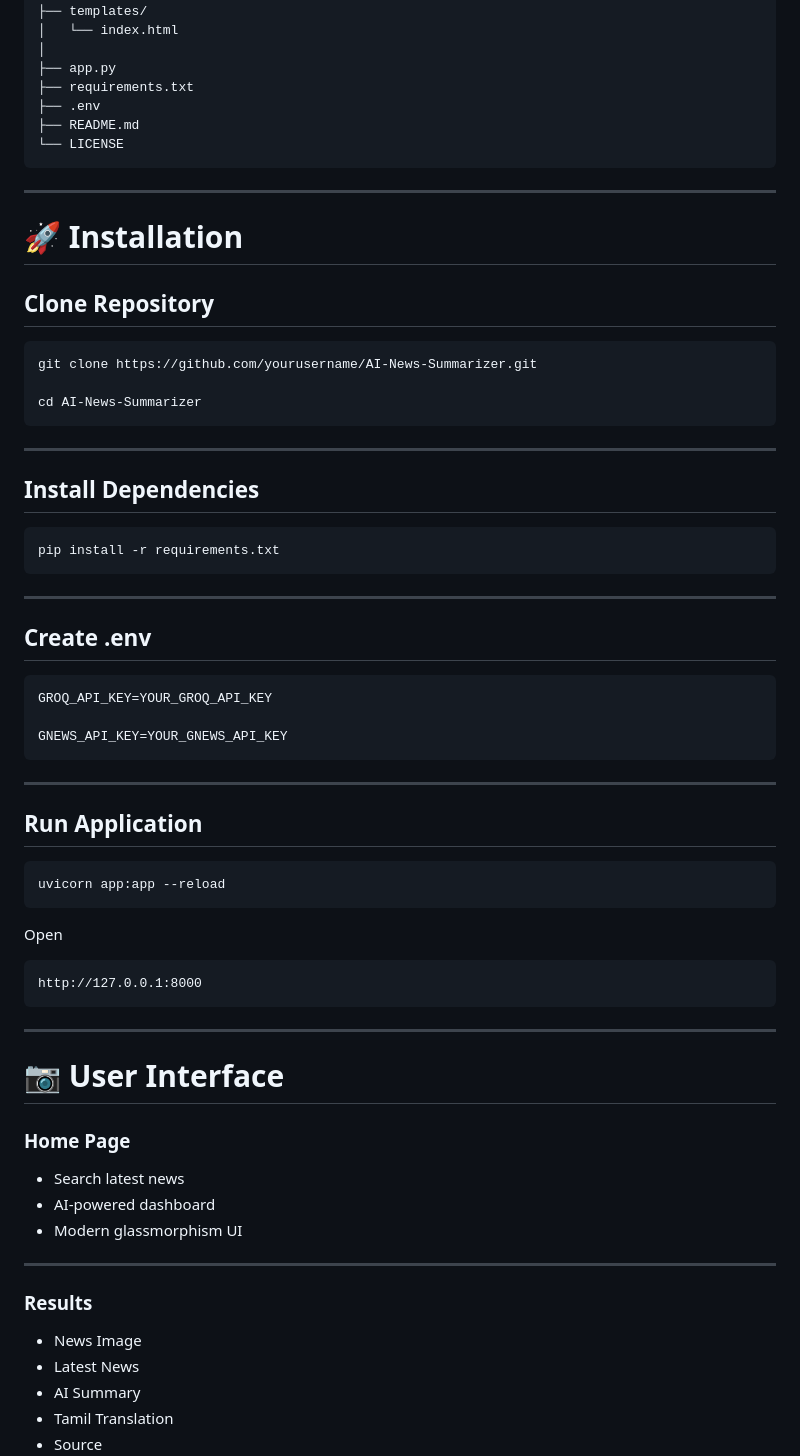
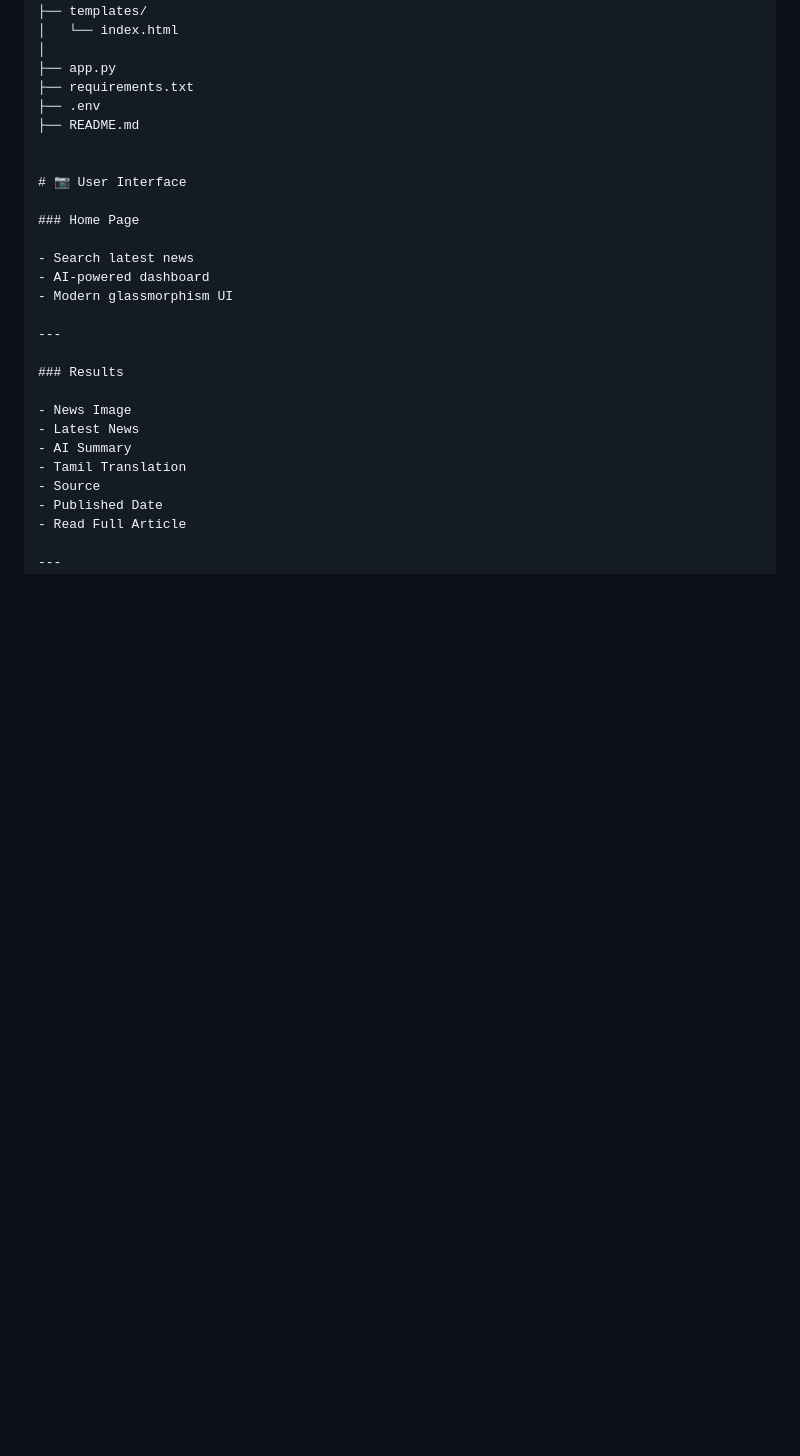
Before and after one commit to sugumarranganathan/AI-News-Summarizer, a Markdown page: README.md, the part around one of its changes. Drawn GitHub-style; blank space fills up the shorter version.

````diff
--- a/README.md
+++ b/README.md
@@ -219,54 +219,7 @@ AI-News-Summarizer/
 ├── requirements.txt
 ├── .env
 ├── README.md
-└── LICENSE
-```
 
----
-
-# 🚀 Installation
-
-## Clone Repository
-
-```bash
-git clone https://github.com/yourusername/AI-News-Summarizer.git
-
-cd AI-News-Summarizer
-```
-
----
-
-## Install Dependencies
-
-```bash
-pip install -r requirements.txt
-```
-
----
-
-## Create .env
-
-```env
-GROQ_API_KEY=YOUR_GROQ_API_KEY
-
-GNEWS_API_KEY=YOUR_GNEWS_API_KEY
-```
-
----
-
-## Run Application
-
-```bash
-uvicorn app:app --reload
-```
-
-Open
-
-```
-http://127.0.0.1:8000
-```
-
----
 
 # 📷 User Interface
 
````
Also changed, not shown: other parts of README.md (+1 -1 lines).
